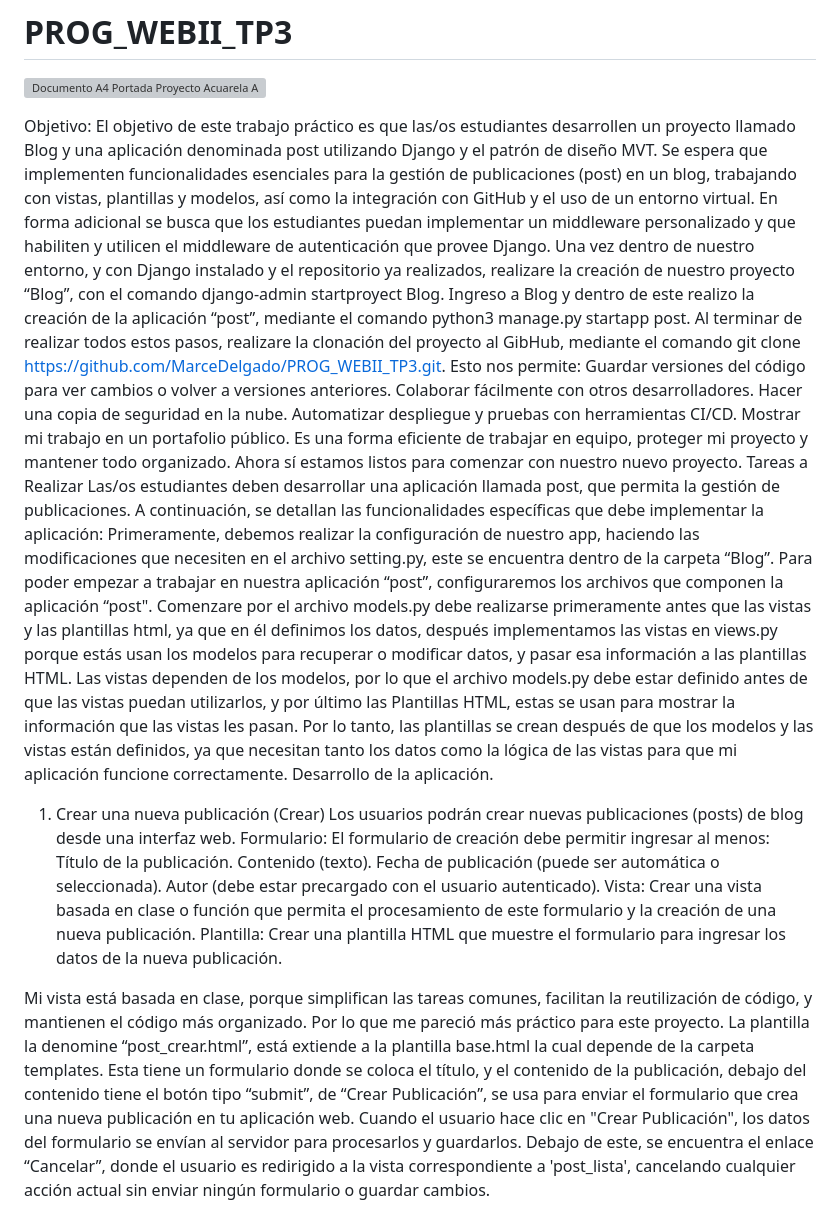
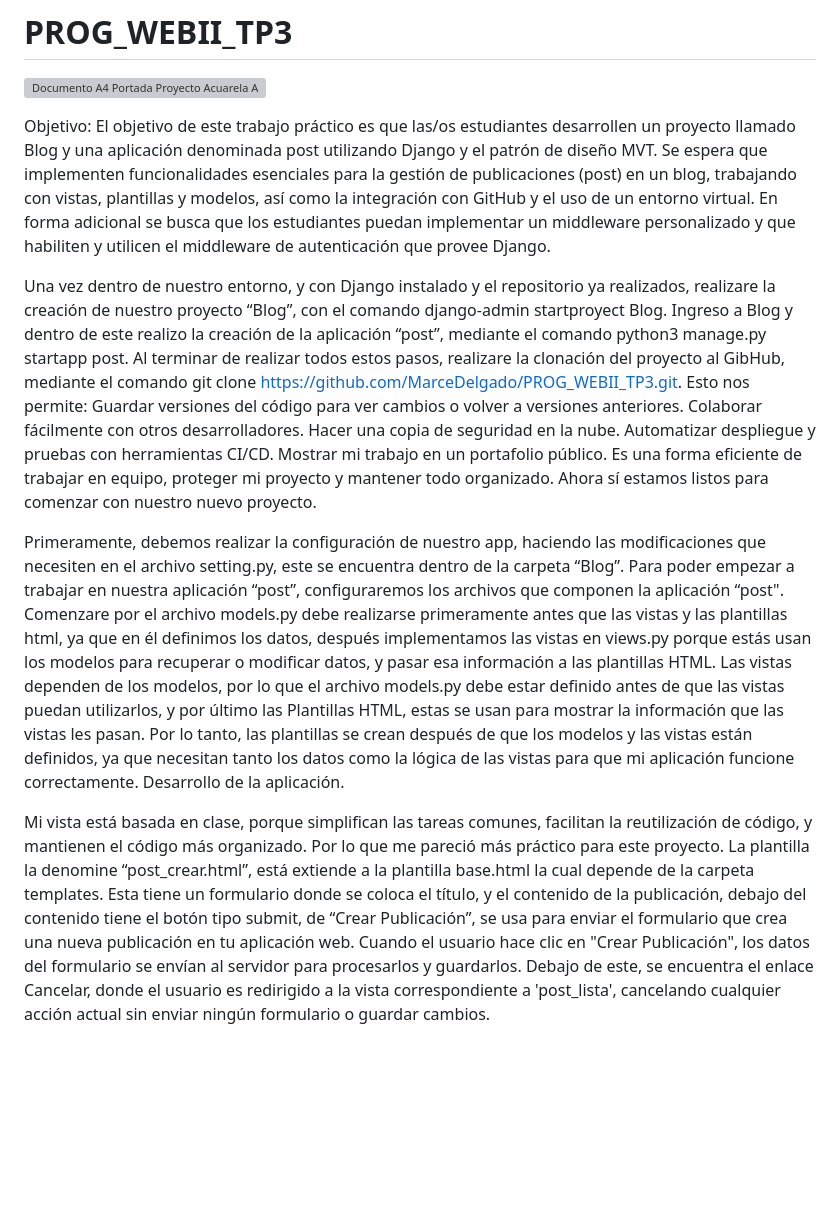
Before and after one commit to MarceDelgado/PROG_WEBII_TP3, a Markdown page: README.md, the part around the change. Drawn GitHub-style; blank space fills up the shorter version; grey boxes are pictures that could not be loaded.

```diff
--- a/README.md
+++ b/README.md
@@ -2,16 +2,20 @@
 ![Documento A4 Portada Proyecto Acuarela Azul](https://github.com/user-attachments/assets/b4306bbd-f249-485f-9160-24b246761770)
 
 
-Objetivo: El objetivo de este trabajo práctico es que las/os estudiantes desarrollen un proyecto
+Objetivo:
+El objetivo de este trabajo práctico es que las/os estudiantes desarrollen un proyecto
 llamado Blog y una aplicación denominada post utilizando Django y el patrón de diseño
 MVT. Se espera que implementen funcionalidades esenciales para la gestión de
 publicaciones (post) en un blog, trabajando con vistas, plantillas y modelos, así como la
 integración con GitHub y el uso de un entorno virtual. En forma adicional se busca que los
 estudiantes puedan implementar un middleware personalizado y que habiliten y utilicen el
 middleware de autenticación que provee Django.
-Una vez dentro de nuestro entorno, y con Django instalado y el repositorio ya realizados, realizare la creación de nuestro proyecto “Blog”, con el comando django-admin startproyect Blog.
+
+Una vez dentro de nuestro entorno, y con Django instalado y el repositorio ya realizados, realizare la creación de nuestro proyecto “Blog”,
+con el comando django-admin startproyect Blog.
 Ingreso a Blog y dentro de este realizo la creación de la aplicación “post”, mediante el comando python3 manage.py startapp post.
-Al terminar de realizar todos estos pasos, realizare la clonación del proyecto al GibHub, mediante el comando git clone https://github.com/MarceDelgado/PROG_WEBII_TP3.git.
+Al terminar de realizar todos estos pasos, realizare la clonación del proyecto al GibHub,
+mediante el comando git clone https://github.com/MarceDelgado/PROG_WEBII_TP3.git.
 Esto nos permite:
 Guardar versiones del código para ver cambios o volver a versiones anteriores.
 Colaborar fácilmente con otros desarrolladores.
@@ -20,27 +24,18 @@ Automatizar despliegue y pruebas con herramientas CI/CD.
 Mostrar mi trabajo en un portafolio público.
 Es una forma eficiente de trabajar en equipo, proteger mi proyecto y mantener todo organizado.
 Ahora sí estamos listos para comenzar con nuestro nuevo proyecto.
-Tareas a Realizar
-Las/os estudiantes deben desarrollar una aplicación llamada post, que permita la gestión
-de publicaciones. A continuación, se detallan las funcionalidades específicas que debe
-implementar la aplicación:
+
 Primeramente, debemos realizar la configuración de nuestro app, haciendo las modificaciones que necesiten en el archivo setting.py, este se encuentra dentro de la carpeta “Blog”.
 Para poder empezar a trabajar en nuestra aplicación “post”, configuraremos los archivos que componen la aplicación “post".
-Comenzare por el  archivo models.py debe realizarse primeramente antes que las vistas y las plantillas html, ya que en él definimos los datos, después implementamos las vistas en views.py porque estás usan los modelos para recuperar o modificar datos, y pasar esa información a las plantillas HTML. Las vistas dependen de los modelos, por lo que el archivo models.py debe estar definido antes de que las vistas puedan utilizarlos, y por último las Plantillas HTML, estas se usan para mostrar la información que las vistas les pasan. Por lo tanto, las plantillas se crean después de que los modelos y las vistas están definidos, ya que necesitan tanto los datos como la lógica de las vistas para que mi aplicación funcione correctamente.
+Comenzare por el  archivo models.py debe realizarse primeramente antes que las vistas y las plantillas html, ya que en él definimos los datos, después implementamos las vistas en views.py
+porque estás usan los modelos para recuperar o modificar datos, y pasar esa información a las plantillas HTML. Las vistas dependen de los modelos, por lo que el archivo models.py debe estar
+definido antes de que las vistas puedan utilizarlos, y por último las Plantillas HTML, estas se usan para mostrar la información que las vistas les pasan. Por lo tanto, las plantillas se crean
+después de que los modelos y las vistas están definidos, ya que necesitan tanto los datos como la lógica de las vistas para que mi aplicación funcione correctamente.
 Desarrollo de la aplicación.
-
-1. Crear una nueva publicación (Crear)
-Los usuarios podrán crear nuevas publicaciones (posts) de blog desde una interfaz web.
-Formulario: El formulario de creación debe permitir ingresar al menos:
-   Título de la publicación.
-   Contenido (texto).
-   Fecha de publicación (puede ser automática o seleccionada).
-   Autor (debe estar precargado con el usuario autenticado).
-Vista: Crear una vista basada en clase o función que permita el procesamiento de este formulario y la creación de una nueva publicación.
-Plantilla: Crear una plantilla HTML que muestre el formulario para ingresar los datos de la nueva publicación.
 
 Mi vista está basada en clase, porque simplifican las tareas comunes, facilitan la reutilización de código, y mantienen el código más organizado.
 Por lo que me pareció más práctico para este proyecto.
 La plantilla la denomine “post_crear.html”, está extiende a la plantilla base.html la cual depende de la carpeta templates.
-Esta tiene un formulario donde se coloca el título, y el contenido de la publicación, debajo del contenido tiene el botón tipo “submit”, de “Crear Publicación”, se usa para enviar el formulario que crea una nueva publicación en tu aplicación web. Cuando el usuario hace clic en "Crear Publicación", los datos del formulario se envían al servidor para procesarlos y guardarlos.
-Debajo de este, se encuentra el enlace “Cancelar”, donde el usuario es redirigido a la vista correspondiente a 'post_lista', cancelando cualquier acción actual sin enviar ningún formulario o guardar cambios.
+Esta tiene un formulario donde se coloca el título, y el contenido de la publicación, debajo del contenido tiene el botón tipo submit, de “Crear Publicación”,
+se usa para enviar el formulario que crea una nueva publicación en tu aplicación web. Cuando el usuario hace clic en "Crear Publicación", los datos del formulario se envían al servidor para procesarlos y guardarlos.
+Debajo de este, se encuentra el enlace Cancelar, donde el usuario es redirigido a la vista correspondiente a 'post_lista', cancelando cualquier acción actual sin enviar ningún formulario o guardar cambios.
```
